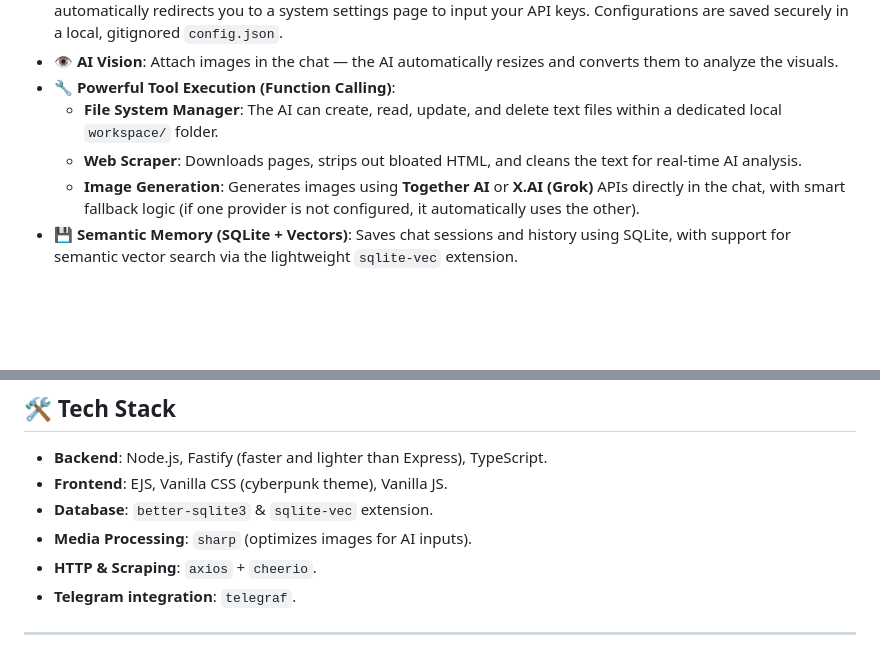
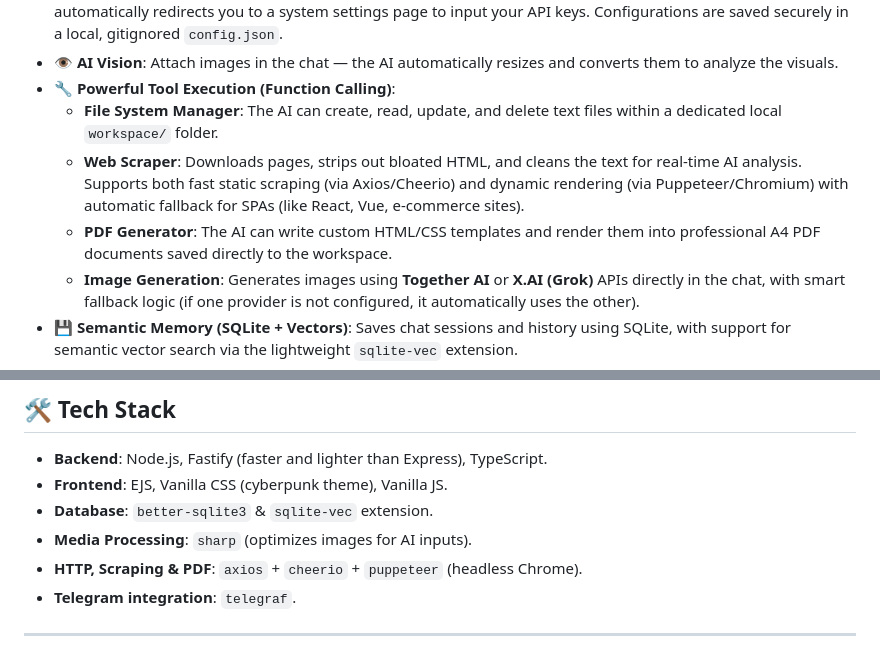
Before and after one commit to nordevelopment/OpenPersonalAIAgent, a Markdown page: README.md, 2 parts joined by grey strips. Drawn GitHub-style; blank space fills up the shorter version.

Commit message:
docs: document PDF generation and dynamic scraping features in README

```diff
--- a/README.md
+++ b/README.md
@@ -30,7 +30,8 @@ Built with clean TypeScript and vanilla web technologies under the MIT license.
 *   **👁️ AI Vision**: Attach images in the chat — the AI automatically resizes and converts them to analyze the visuals.
 *   **🔧 Powerful Tool Execution (Function Calling)**:
     *   **File System Manager**: The AI can create, read, update, and delete text files within a dedicated local `workspace/` folder.
-    *   **Web Scraper**: Downloads pages, strips out bloated HTML, and cleans the text for real-time AI analysis.
+    *   **Web Scraper**: Downloads pages, strips out bloated HTML, and cleans the text for real-time AI analysis. Supports both fast static scraping (via Axios/Cheerio) and dynamic rendering (via Puppeteer/Chromium) with automatic fallback for SPAs (like React, Vue, e-commerce sites).
+    *   **PDF Generator**: The AI can write custom HTML/CSS templates and render them into professional A4 PDF documents saved directly to the workspace.
     *   **Image Generation**: Generates images using **Together AI** or **X.AI (Grok)** APIs directly in the chat, with smart fallback logic (if one provider is not configured, it automatically uses the other).
 *   **💾 Semantic Memory (SQLite + Vectors)**: Saves chat sessions and history using SQLite, with support for semantic vector search via the lightweight `sqlite-vec` extension.
 *   **📋 Task Management**: Manual run Tasks, AI agent being get tasks do it, shows status to user in UI.
@@ -43,7 +44,7 @@ Built with clean TypeScript and vanilla web technologies under the MIT license.
 *   **Frontend**: EJS, Vanilla CSS (cyberpunk theme), Vanilla JS.
 *   **Database**: `better-sqlite3` & `sqlite-vec` extension.
 *   **Media Processing**: `sharp` (optimizes images for AI inputs).
-*   **HTTP & Scraping**: `axios` + `cheerio`.
+*   **HTTP, Scraping & PDF**: `axios` + `cheerio` + `puppeteer` (headless Chrome).
 *   **Telegram integration**: `telegraf`.
 
 ---
```
